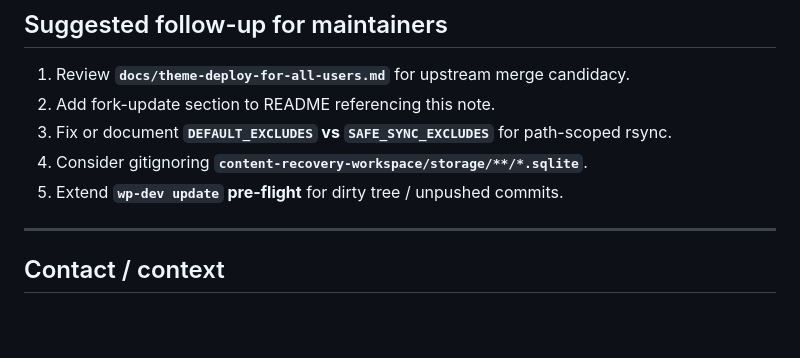
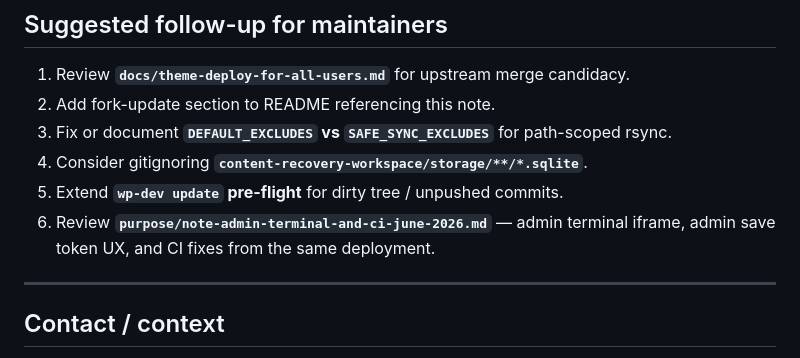
Before and after one commit to zebrastribe/WP-dev, a Markdown page: purpose/note-safe-update-june-2026.md, the part around the change. Rendered like a GitHub page; blank space fills up the shorter version.

```diff
--- a/purpose/note-safe-update-june-2026.md
+++ b/purpose/note-safe-update-june-2026.md
@@ -237,6 +237,7 @@ If wp-dev maintainers cherry-pick or review for upstream:
 3. Fix or document **`DEFAULT_EXCLUDES` vs `SAFE_SYNC_EXCLUDES`** for path-scoped rsync.
 4. Consider gitignoring **`content-recovery-workspace/storage/**/*.sqlite`**.
 5. Extend **`wp-dev update` pre-flight** for dirty tree / unpushed commits.
+6. Review **`purpose/note-admin-terminal-and-ci-june-2026.md`** — admin terminal iframe, admin save token UX, and CI fixes from the same deployment.
 
 ---
 
```
Also changed, not shown: purpose/note-admin-terminal-and-ci-june-2026.md (added, +203 -0 lines).
